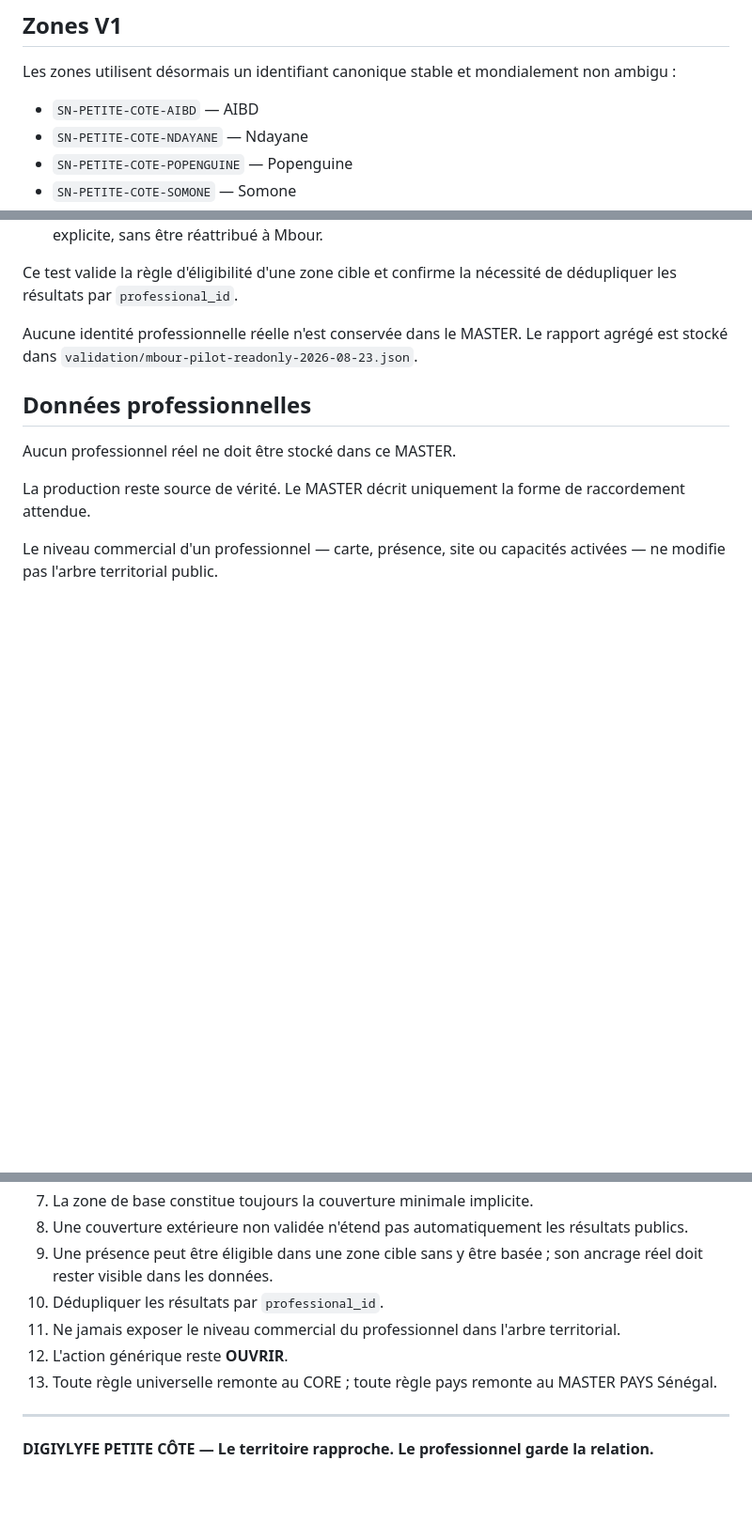
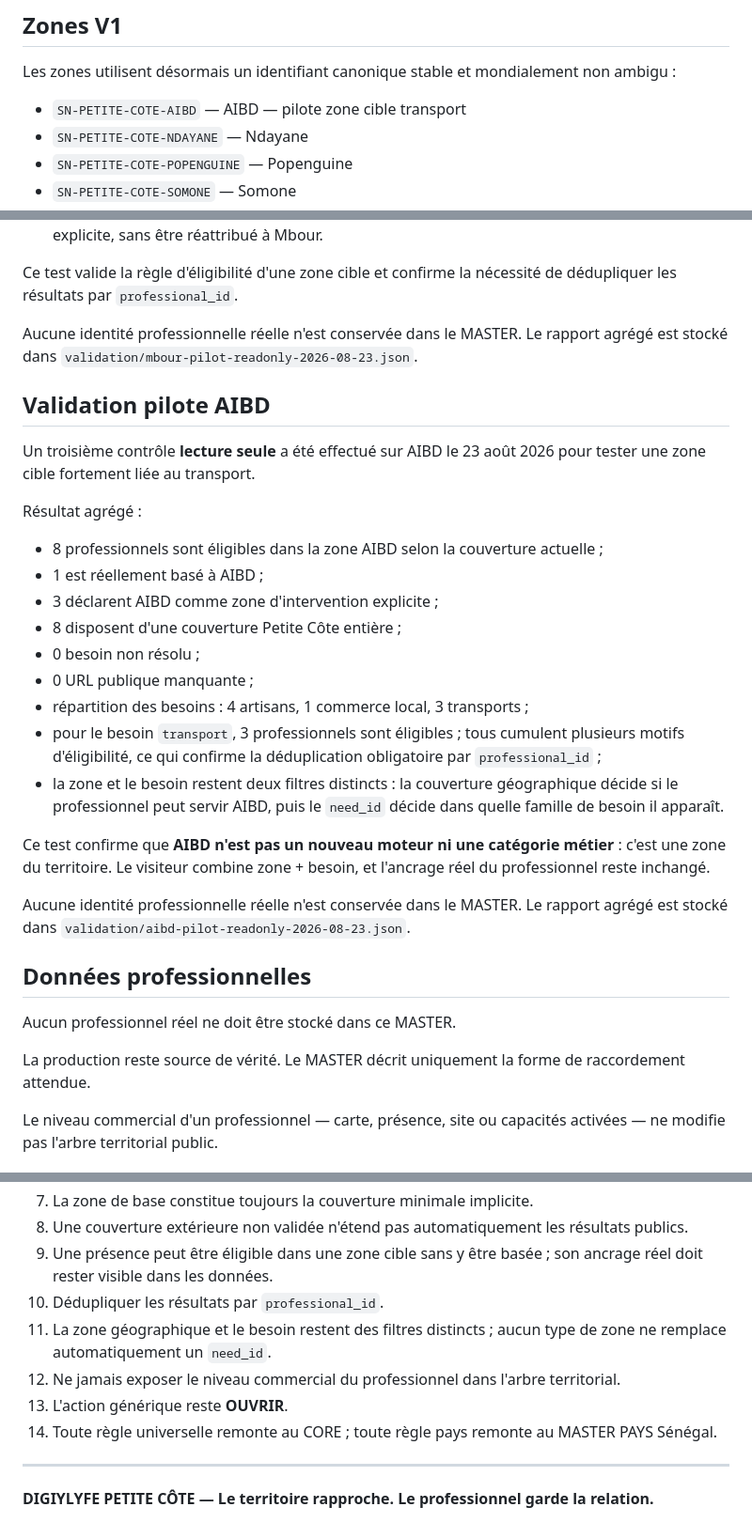
Before and after one commit to BEAUVILLE/digiy-master-modeles, a Markdown page: MASTER-TERRITOIRE-PETITE-COTE-V1/README.md, 3 parts joined by grey strips. Shown at 94% size. GitHub-like rendering; blank space fills up the shorter version.

Commit message:
Document AIBD pilot validation

```diff
--- a/MASTER-TERRITOIRE-PETITE-COTE-V1/README.md
+++ b/MASTER-TERRITOIRE-PETITE-COTE-V1/README.md
@@ -28,7 +28,7 @@ Il ne contient pas un nouveau moteur. Il configure le moteur commun pour la Peti
 
 Les zones utilisent désormais un identifiant canonique stable et mondialement non ambigu :
 
-- `SN-PETITE-COTE-AIBD` — AIBD
+- `SN-PETITE-COTE-AIBD` — AIBD — pilote zone cible transport
 - `SN-PETITE-COTE-NDAYANE` — Ndayane
 - `SN-PETITE-COTE-POPENGUINE` — Popenguine
 - `SN-PETITE-COTE-SOMONE` — Somone
@@ -118,6 +118,26 @@ Ce test valide la règle d'éligibilité d'une zone cible et confirme la nécess
 
 Aucune identité professionnelle réelle n'est conservée dans le MASTER. Le rapport agrégé est stocké dans `validation/mbour-pilot-readonly-2026-08-23.json`.
 
+## Validation pilote AIBD
+
+Un troisième contrôle **lecture seule** a été effectué sur AIBD le 23 août 2026 pour tester une zone cible fortement liée au transport.
+
+Résultat agrégé :
+
+- 8 professionnels sont éligibles dans la zone AIBD selon la couverture actuelle ;
+- 1 est réellement basé à AIBD ;
+- 3 déclarent AIBD comme zone d'intervention explicite ;
+- 8 disposent d'une couverture Petite Côte entière ;
+- 0 besoin non résolu ;
+- 0 URL publique manquante ;
+- répartition des besoins : 4 artisans, 1 commerce local, 3 transports ;
+- pour le besoin `transport`, 3 professionnels sont éligibles ; tous cumulent plusieurs motifs d'éligibilité, ce qui confirme la déduplication obligatoire par `professional_id` ;
+- la zone et le besoin restent deux filtres distincts : la couverture géographique décide si le professionnel peut servir AIBD, puis le `need_id` décide dans quelle famille de besoin il apparaît.
+
+Ce test confirme que **AIBD n'est pas un nouveau moteur ni une catégorie métier** : c'est une zone du territoire. Le visiteur combine zone + besoin, et l'ancrage réel du professionnel reste inchangé.
+
+Aucune identité professionnelle réelle n'est conservée dans le MASTER. Le rapport agrégé est stocké dans `validation/aibd-pilot-readonly-2026-08-23.json`.
+
 ## Données professionnelles
 
 Aucun professionnel réel ne doit être stocké dans ce MASTER.
@@ -138,9 +158,10 @@ Le niveau commercial d'un professionnel — carte, présence, site ou capacités
 8. Une couverture extérieure non validée n'étend pas automatiquement les résultats publics.
 9. Une présence peut être éligible dans une zone cible sans y être basée ; son ancrage réel doit rester visible dans les données.
 10. Dédupliquer les résultats par `professional_id`.
-11. Ne jamais exposer le niveau commercial du professionnel dans l'arbre territorial.
-12. L'action générique reste **OUVRIR**.
-13. Toute règle universelle remonte au CORE ; toute règle pays remonte au MASTER PAYS Sénégal.
+11. La zone géographique et le besoin restent des filtres distincts ; aucun type de zone ne remplace automatiquement un `need_id`.
+12. Ne jamais exposer le niveau commercial du professionnel dans l'arbre territorial.
+13. L'action générique reste **OUVRIR**.
+14. Toute règle universelle remonte au CORE ; toute règle pays remonte au MASTER PAYS Sénégal.
 
 ---
 
```
